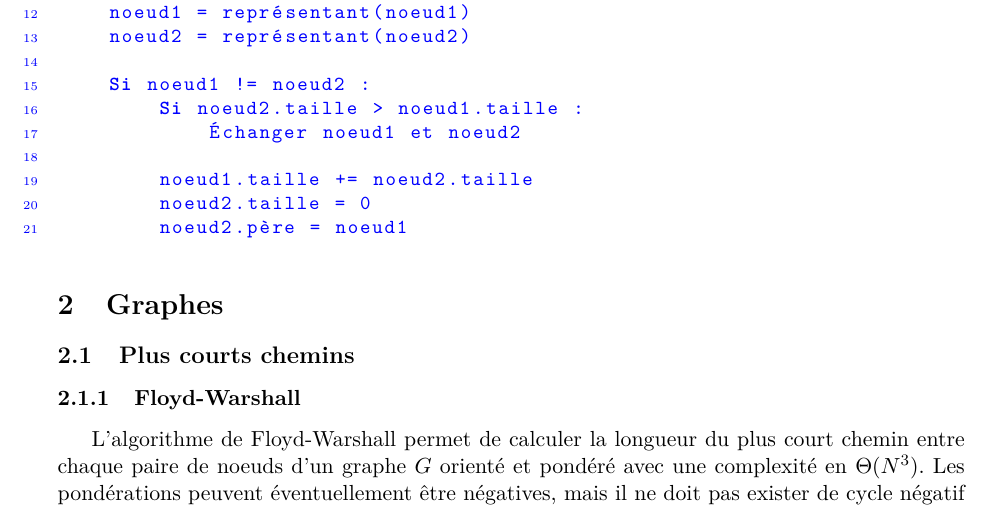
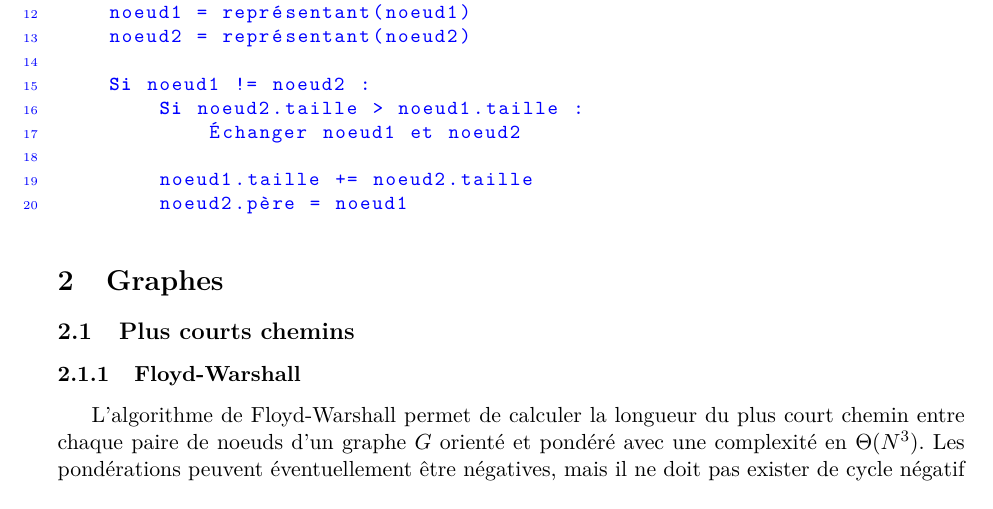
Before and after one commit to AdrienVannson/Algorithmes, a LaTeX document (Algorithmes.tex): part of page 2 of 10, cut so that both start at the same text. Compiled offline with pdfLaTeX.

Commit message:
Suppression d'une ligne inutile

```diff
--- a/Algorithmes.tex
+++ b/Algorithmes.tex
@@ -123,7 +123,6 @@ Fonction unir (noeud1, noeud2) :
             Échanger noeud1 et noeud2
 
         noeud1.taille += noeud2.taille
-        noeud2.taille = 0
         noeud2.père = noeud1
 \end{lstlisting}
 
```
